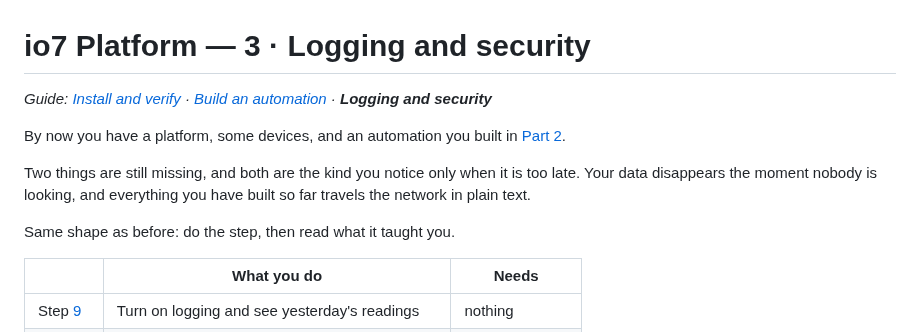
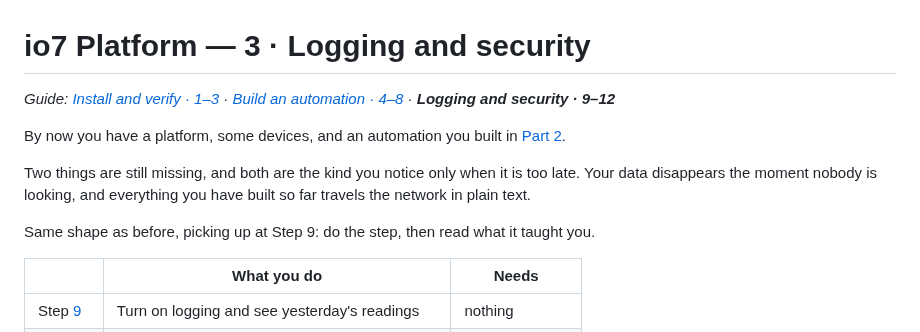
Before and after one commit to io7lab/io7-platform-cloud, a Markdown page: doc/3-logging-and-security.md, the part around the change. Rendered like a GitHub page.

```diff
--- a/doc/3-logging-and-security.md
+++ b/doc/3-logging-and-security.md
@@ -1,6 +1,6 @@
 # io7 Platform — 3 · Logging and security
 
-*Guide: [Install and verify](1-install-and-verify.md) · [Build an automation](2-build-an-automation.md) · **Logging and security***
+*Guide: [Install and verify · 1–3](1-install-and-verify.md) · [Build an automation · 4–8](2-build-an-automation.md) · **Logging and security · 9–12***
 
 By now you have a platform, some devices, and an automation you built in
 [Part 2](2-build-an-automation.md).
@@ -9,7 +9,7 @@ Two things are still missing, and both are the kind you notice only when it is t
 Your data disappears the moment nobody is looking, and everything you have built so far
 travels the network in plain text.
 
-Same shape as before: do the step, then read what it taught you.
+Same shape as before, picking up at Step 9: do the step, then read what it taught you.
 
 | | What you do | Needs |
 |---|---|---|
```
Also changed, not shown: doc/1-install-and-verify.md (+1 -1 lines), doc/2-build-an-automation.md (+4 -3 lines).
